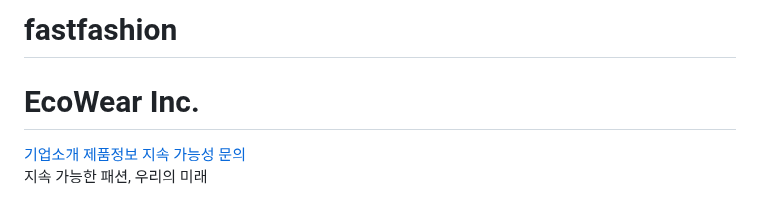
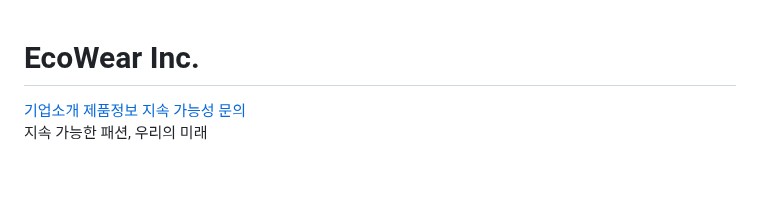
Before and after one commit to neverforgetpch-code/fastfashion, a Markdown page: README.md, the part around the change. GitHub-like rendering; blank space fills up the shorter version.

```diff
--- a/README.md
+++ b/README.md
@@ -1,4 +1,3 @@
-# fastfashion
 <!DOCTYPE html>
 <html lang="ko">
 <head>
```
